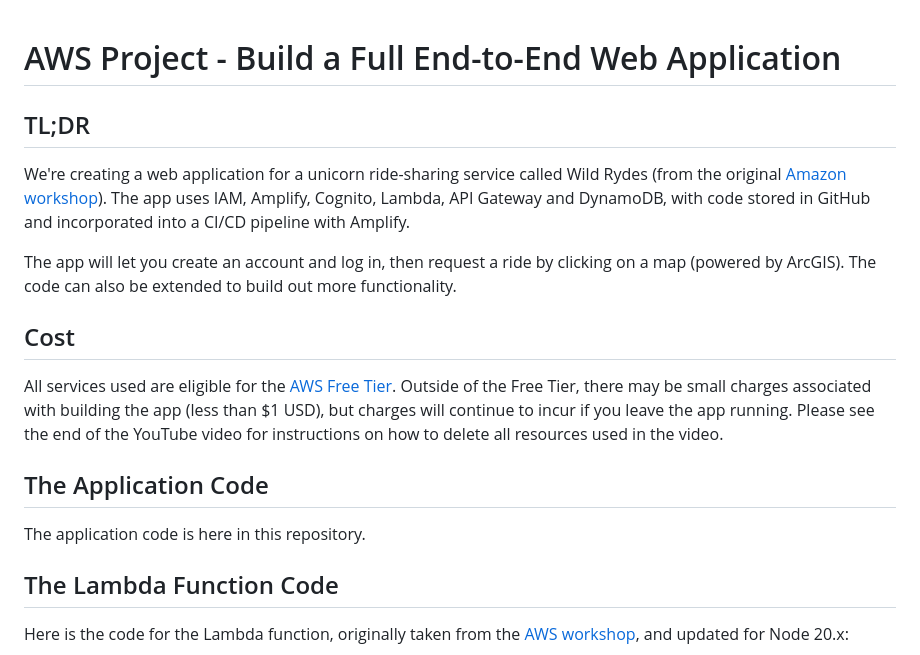
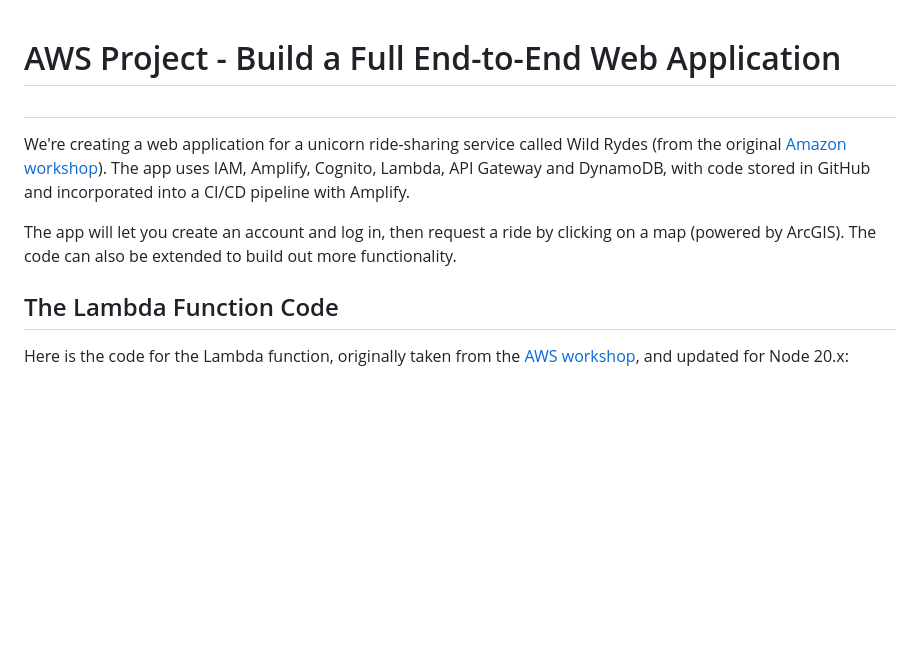
Before and after one commit to Abdulmuhaimin1219/wildrydes-site, a Markdown page: README.md, the part around the change. Drawn GitHub-style; blank space fills up the shorter version.

```diff
--- a/README.md
+++ b/README.md
@@ -2,16 +2,12 @@
 
 
 
-## TL;DR
+##
 We're creating a web application for a unicorn ride-sharing service called Wild Rydes (from the original [Amazon workshop](https://aws.amazon.com/serverless-workshops)).  The app uses IAM, Amplify, Cognito, Lambda, API Gateway and DynamoDB, with code stored in GitHub and incorporated into a CI/CD pipeline with Amplify.
 
 The app will let you create an account and log in, then request a ride by clicking on a map (powered by ArcGIS).  The code can also be extended to build out more functionality.
 
-## Cost
-All services used are eligible for the [AWS Free Tier](https://aws.amazon.com/free/).  Outside of the Free Tier, there may be small charges associated with building the app (less than $1 USD), but charges will continue to incur if you leave the app running.  Please see the end of the YouTube video for instructions on how to delete all resources used in the video.
 
-## The Application Code
-The application code is here in this repository.
 
 ## The Lambda Function Code
 Here is the code for the Lambda function, originally taken from the [AWS workshop](https://aws.amazon.com/getting-started/hands-on/build-serverless-web-app-lambda-apigateway-s3-dynamodb-cognito/module-3/ ), and updated for Node 20.x:
```
